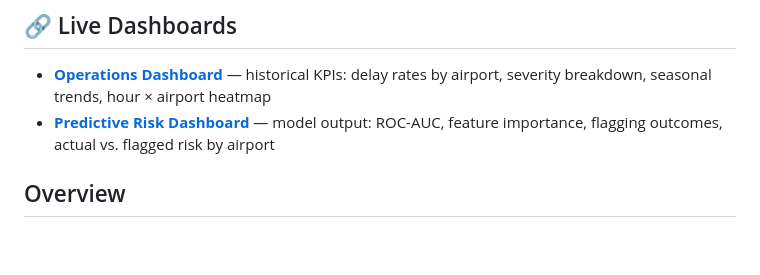
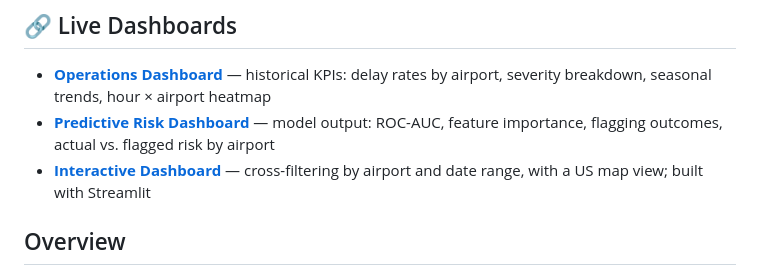
Before and after one commit to Deva2013/airline-disruption-management-system, a Markdown page: README.md, the part around the change. GitHub-like rendering; blank space fills up the shorter version.

Commit message:
Add Interactive Dashboard link to README
Added link to Interactive Dashboard for cross-filtering by airport and date range.

```diff
--- a/README.md
+++ b/README.md
@@ -8,6 +8,7 @@ A faculty-mentored research project applying real public aviation data to build
 
 - **[Operations Dashboard](https://deva2013.github.io/airline-disruption-management-system/phase1_dashboard.html)** — historical KPIs: delay rates by airport, severity breakdown, seasonal trends, hour × airport heatmap
 - **[Predictive Risk Dashboard](https://deva2013.github.io/airline-disruption-management-system/phase1_predictive_risk_dashboard.html)** — model output: ROC-AUC, feature importance, flagging outcomes, actual vs. flagged risk by airport
+- **[Interactive Dashboard](https://airline-disruption-management-system-dashboard.streamlit.app/)** — cross-filtering by airport and date range, with a US map view; built with Streamlit
 
 ## Overview
 
```
